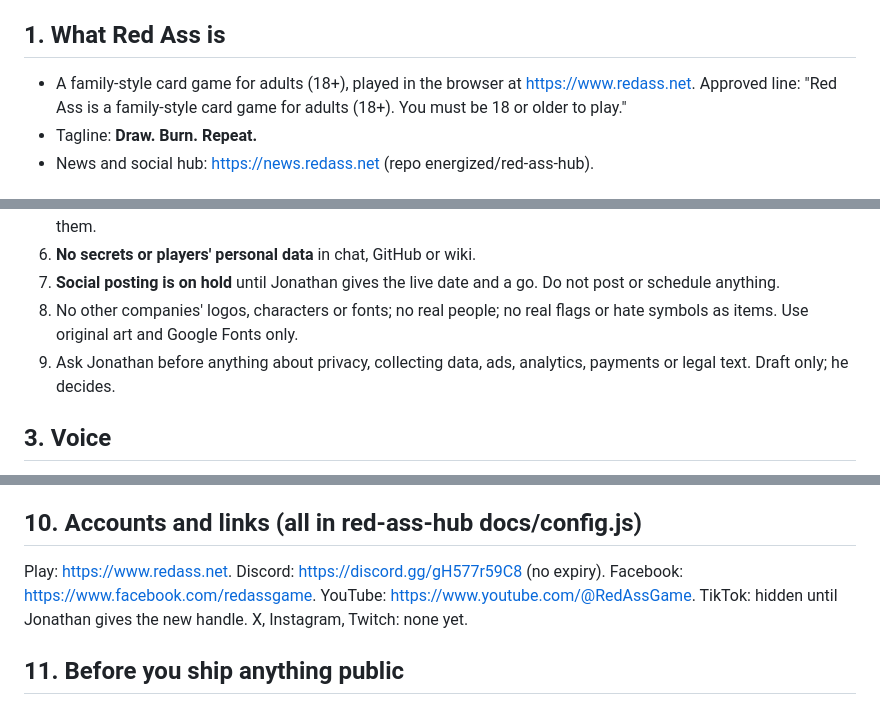
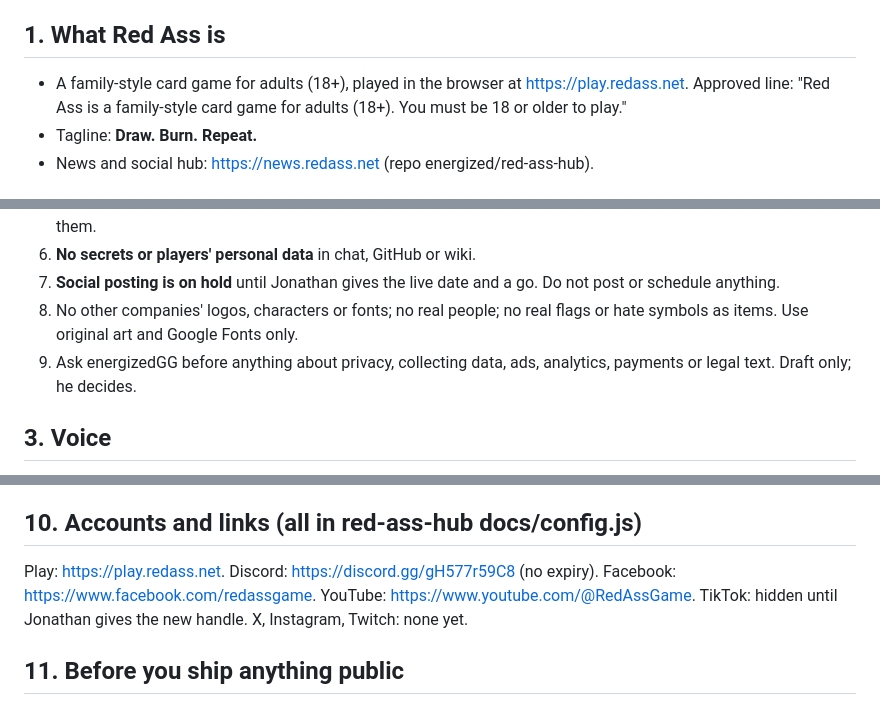
Before and after one commit to energized/red-ass-hub, a Markdown page: project/brand-skill/SKILL.md, 3 parts joined by grey strips. GitHub-like rendering.

```diff
--- a/project/brand-skill/SKILL.md
+++ b/project/brand-skill/SKILL.md
@@ -8,7 +8,7 @@ description: Red Ass brand rules: voice, logo, colours, fonts, themes, art and s
 Use this for anything players or the public will see: game UI, copy, art, web pages, posts, emails, store text. DECISIONS.md in the team mailbox wins if it ever disagrees with this skill; tell Social about the mismatch. To suggest an addition, leave Social a note in inbox/social/ with a subject starting "brand skill:". Do not edit this skill.
 
 ## 1. What Red Ass is
-- A family-style card game for adults (18+), played in the browser at https://www.redass.net. Approved line: "Red Ass is a family-style card game for adults (18+). You must be 18 or older to play."
+- A family-style card game for adults (18+), played in the browser at https://play.redass.net. Approved line: "Red Ass is a family-style card game for adults (18+). You must be 18 or older to play."
 - Tagline: **Draw. Burn. Repeat.**
 - News and social hub: https://news.redass.net (repo energized/red-ass-hub).
 
@@ -21,7 +21,7 @@ Use this for anything players or the public will see: game UI, copy, art, web pa
 6. **No secrets or players' personal data** in chat, GitHub or wiki.
 7. **Social posting is on hold** until Jonathan gives the live date and a go. Do not post or schedule anything.
 8. No other companies' logos, characters or fonts; no real people; no real flags or hate symbols as items. Use original art and Google Fonts only.
-9. Ask Jonathan before anything about privacy, collecting data, ads, analytics, payments or legal text. Draft only; he decides.
+9. Ask energizedGG before anything about privacy, collecting data, ads, analytics, payments or legal text. Draft only; he decides.
 
 ## 3. Voice
 Playful, warm, cheeky, a little spicy: burns and teasing between friends. Never mean, never crude, never about real people. Short plain sentences. No invented claims.
@@ -62,7 +62,7 @@ Oswald (headings, uppercase, 500/600) and IBM Plex Sans (body 400/500/600), IBM
 - Page wording must say: optional, cosmetic only, never pay-to-win, 18+, and that Lemon Squeezy is the seller and sends the receipt. Checkout product name: "Red Ass Supporter".
 
 ## 10. Accounts and links (all in red-ass-hub docs/config.js)
-Play: https://www.redass.net. Discord: https://discord.gg/gH577r59C8 (no expiry). Facebook: https://www.facebook.com/redassgame. YouTube: https://www.youtube.com/@RedAssGame. TikTok: hidden until Jonathan gives the new handle. X, Instagram, Twitch: none yet.
+Play: https://play.redass.net. Discord: https://discord.gg/gH577r59C8 (no expiry). Facebook: https://www.facebook.com/redassgame. YouTube: https://www.youtube.com/@RedAssGame. TikTok: hidden until Jonathan gives the new handle. X, Instagram, Twitch: none yet.
 
 ## 11. Before you ship anything public
 - 18+ and no kid appeal? Cosmetic only? No gambling look? No (R)/"trademarked"? Nothing unreleased announced?
```
Also changed, not shown: project/BRAND-KIT.md (+10 -10 lines).
